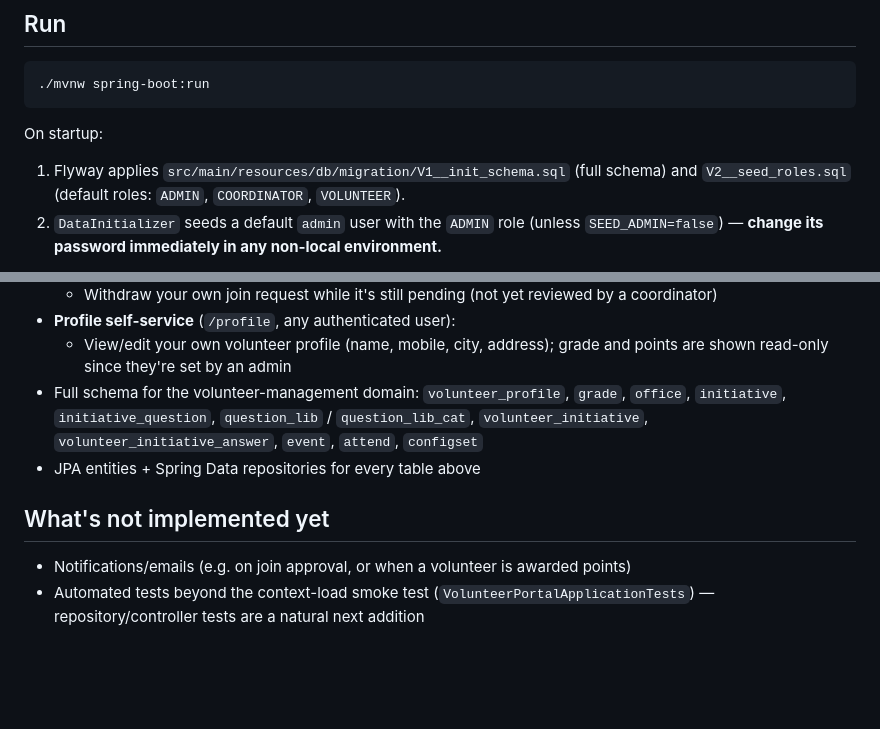
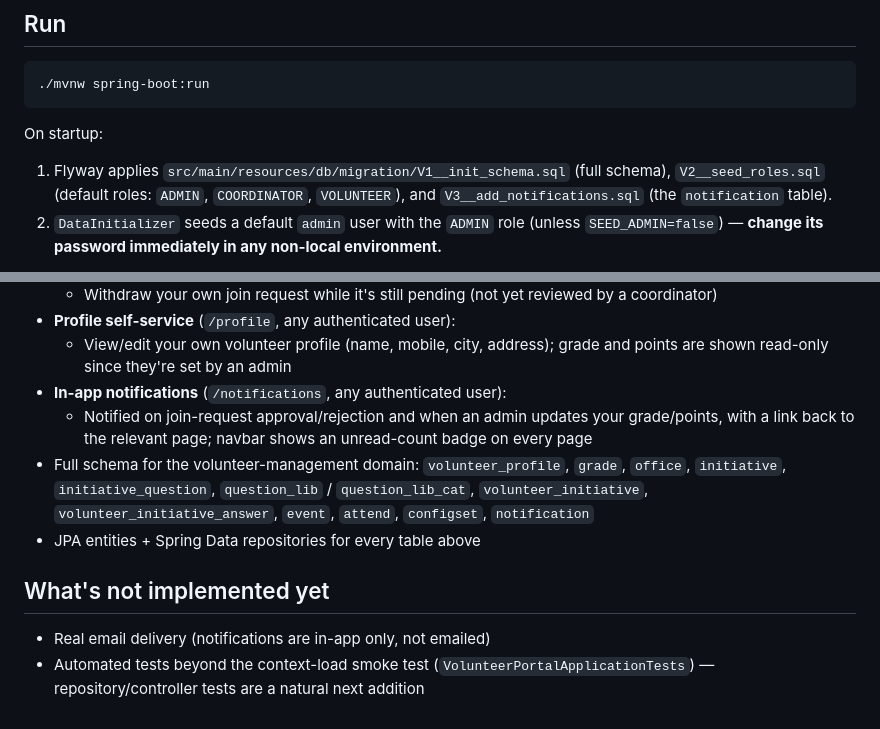
Before and after one commit to mhmdsaeed/volunteerportal, a Markdown page: README.md, 2 parts joined by grey strips. Rendered like a GitHub page; blank space fills up the shorter version.

Commit message:
Update README to reflect in-app notifications
Documents the notification feature and V3 migration, and narrows the
remaining gap to real email delivery (notifications are in-app only).

Co-Authored-By: Claude Sonnet 5 <noreply@anthropic.com>

````diff
--- a/README.md
+++ b/README.md
@@ -49,7 +49,7 @@ Set them to match whatever you used above (or just use the defaults).
 ```
 
 On startup:
-1. Flyway applies `src/main/resources/db/migration/V1__init_schema.sql` (full schema) and `V2__seed_roles.sql` (default roles: `ADMIN`, `COORDINATOR`, `VOLUNTEER`).
+1. Flyway applies `src/main/resources/db/migration/V1__init_schema.sql` (full schema), `V2__seed_roles.sql` (default roles: `ADMIN`, `COORDINATOR`, `VOLUNTEER`), and `V3__add_notifications.sql` (the `notification` table).
 2. `DataInitializer` seeds a default `admin` user with the `ADMIN` role (unless `SEED_ADMIN=false`) — **change its password immediately in any non-local environment.**
 
 Visit `http://localhost:8080/register` to create a volunteer account (lands on `/home`, `/initiatives`, `/profile`), or log in as `admin`/`admin123` (default) to reach `/admin`.
@@ -82,10 +82,12 @@ Requires the database above to be reachable — there's currently only a context
   - Withdraw your own join request while it's still pending (not yet reviewed by a coordinator)
 - **Profile self-service** (`/profile`, any authenticated user):
   - View/edit your own volunteer profile (name, mobile, city, address); grade and points are shown read-only since they're set by an admin
-- Full schema for the volunteer-management domain: `volunteer_profile`, `grade`, `office`, `initiative`, `initiative_question`, `question_lib` / `question_lib_cat`, `volunteer_initiative`, `volunteer_initiative_answer`, `event`, `attend`, `configset`
+- **In-app notifications** (`/notifications`, any authenticated user):
+  - Notified on join-request approval/rejection and when an admin updates your grade/points, with a link back to the relevant page; navbar shows an unread-count badge on every page
+- Full schema for the volunteer-management domain: `volunteer_profile`, `grade`, `office`, `initiative`, `initiative_question`, `question_lib` / `question_lib_cat`, `volunteer_initiative`, `volunteer_initiative_answer`, `event`, `attend`, `configset`, `notification`
 - JPA entities + Spring Data repositories for every table above
 
 ## What's not implemented yet
 
-- Notifications/emails (e.g. on join approval, or when a volunteer is awarded points)
+- Real email delivery (notifications are in-app only, not emailed)
 - Automated tests beyond the context-load smoke test (`VolunteerPortalApplicationTests`) — repository/controller tests are a natural next addition
````
